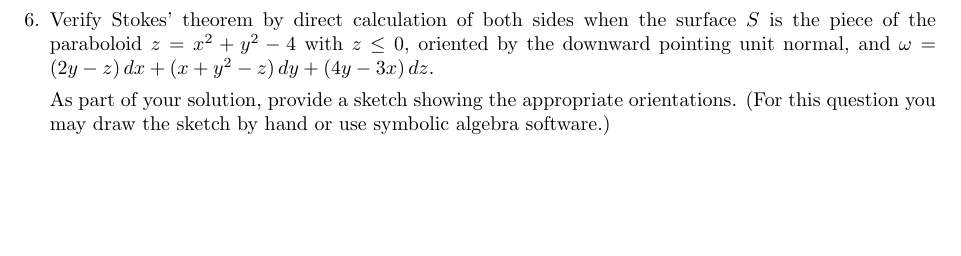
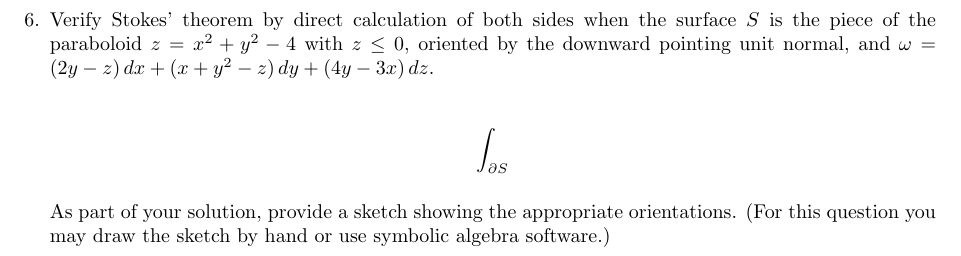
Before and after one commit to poonkeegan/school, a LaTeX document (matb42/a10.tex): part of page 9 of 13, cut so that both start at the same text, the shorter picture padded with empty space. Compiled offline with pdfLaTeX.

Commit message:
Tue Mar 27 16:33:21 EDT 2018

```diff
--- a/matb42/a10.tex
+++ b/matb42/a10.tex
@@ -214,6 +214,10 @@ Apr 3rd 2018}
     \newpage
     \item Verify Stokes' theorem by direct calculation of both sides when the surface $S$ is the piece of the paraboloid $z= x^2 + y^2 - 4$ with $z \leq 0$, oriented by the downward pointing unit normal, and $\omega = (2y-z)\, dx + (x + y^2 - z)\, dy + (4y-3x)\, dz$.
 
+    \begin{align*}
+        \int_{\partial S}
+    \end{align*}
+
     As part of your solution, provide a sketch showing the appropriate orientations. (For this question you may draw the sketch by hand or use symbolic algebra software.)
     \newpage
     \item Let $\omega = yz\, dx - xz \, dy + xy \, dz$ and let $\boldsymbol \gamma(t) = (2\cos t, 2\sin t, 4),\, 0 \leq t \leq 2\pi$.
```
Also changed, not shown: matb42/a10.pdf.
